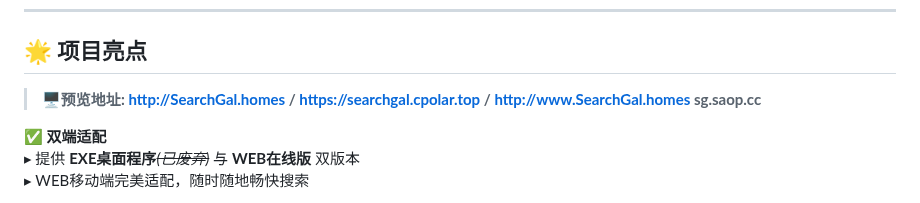
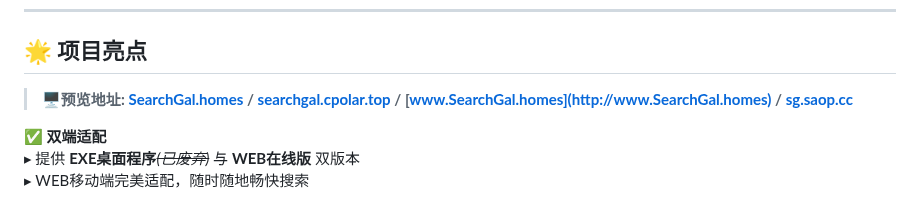
Before and after one commit to Moe-Sakura/SearchGal, a Markdown page: README.md, the part around the change. GitHub-like rendering.

```diff
--- a/README.md
+++ b/README.md
@@ -7,7 +7,7 @@
 
 
 ## 🌟 项目亮点
-> <strong>🖥️预览地址: http://SearchGal.homes / https://searchgal.cpolar.top / http://www.SearchGal.homes sg.saop.cc</strong>
+> <strong>🖥️预览地址: [SearchGal.homes](http://SearchGal.homes) / [searchgal.cpolar.top](https://searchgal.cpolar.top) / [www.SearchGal.homes](http://www.SearchGal.homes) / [sg.saop.cc](https://sg.saop.cc)</strong>
 
 ✅ **双端适配**
 ▸ 提供 **EXE桌面程序**~~*(已废弃)*~~ 与 **WEB在线版** 双版本 <br>
```
